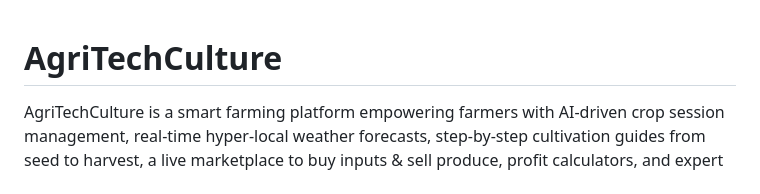
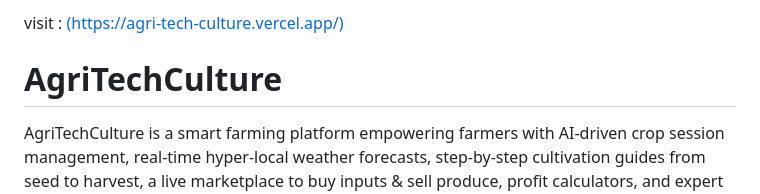
Before and after one commit to praveen-nenavath/AgriTechCulture, a Markdown page: README.md, the part around the change. Drawn GitHub-style.

```diff
--- a/README.md
+++ b/README.md
@@ -1,3 +1,4 @@
+ visit : [(https://agri-tech-culture.vercel.app/)](https://agri-tech-culture.vercel.app/)
 # AgriTechCulture
 AgriTechCulture is a smart farming platform empowering farmers with AI-driven crop session management, real-time hyper-local weather forecasts, step-by-step cultivation guides from seed to harvest, a live marketplace to buy inputs &amp; sell produce, profit calculators, and expert agronomic tips — all in one responsive platform.
 
```
